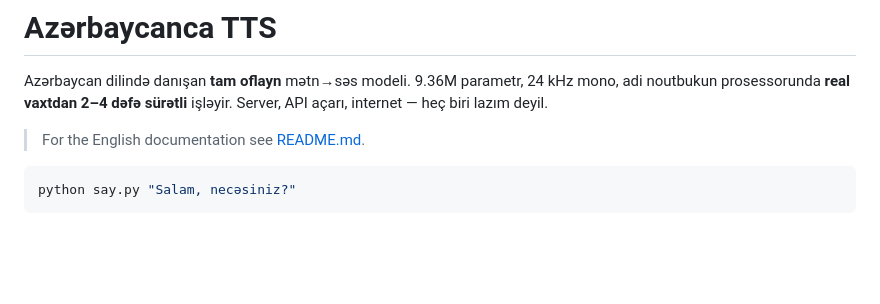
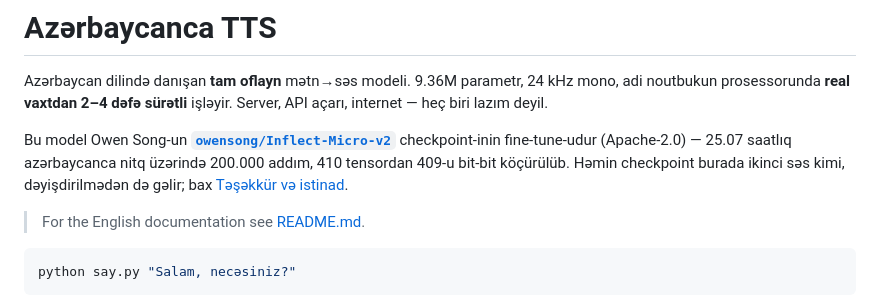
Before and after one commit to HuseynliIlqar/Inflect_Micro_v2_Azerbaijan, a Markdown page: README.az.md, the part around the change. Rendered like a GitHub page; blank space fills up the shorter version.

```diff
--- a/README.az.md
+++ b/README.az.md
@@ -3,6 +3,13 @@
 Azərbaycan dilində danışan **tam oflayn** mətn→səs modeli. 9.36M parametr,
 24 kHz mono, adi noutbukun prosessorunda **real vaxtdan 2–4 dəfə sürətli**
 işləyir. Server, API açarı, internet — heç biri lazım deyil.
+
+Bu model Owen Song-un
+**[`owensong/Inflect-Micro-v2`](https://huggingface.co/owensong/Inflect-Micro-v2)**
+checkpoint-inin fine-tune-udur (Apache-2.0) — 25.07 saatlıq azərbaycanca nitq
+üzərində 200.000 addım, 410 tensordan 409-u bit-bit köçürülüb. Həmin checkpoint
+burada ikinci səs kimi, dəyişdirilmədən də gəlir; bax
+[Təşəkkür və istinad](#təşəkkür-və-istinad).
 
 > For the English documentation see [README.md](README.md).
 
```
Also changed, not shown: README.md (+6 -0 lines).
